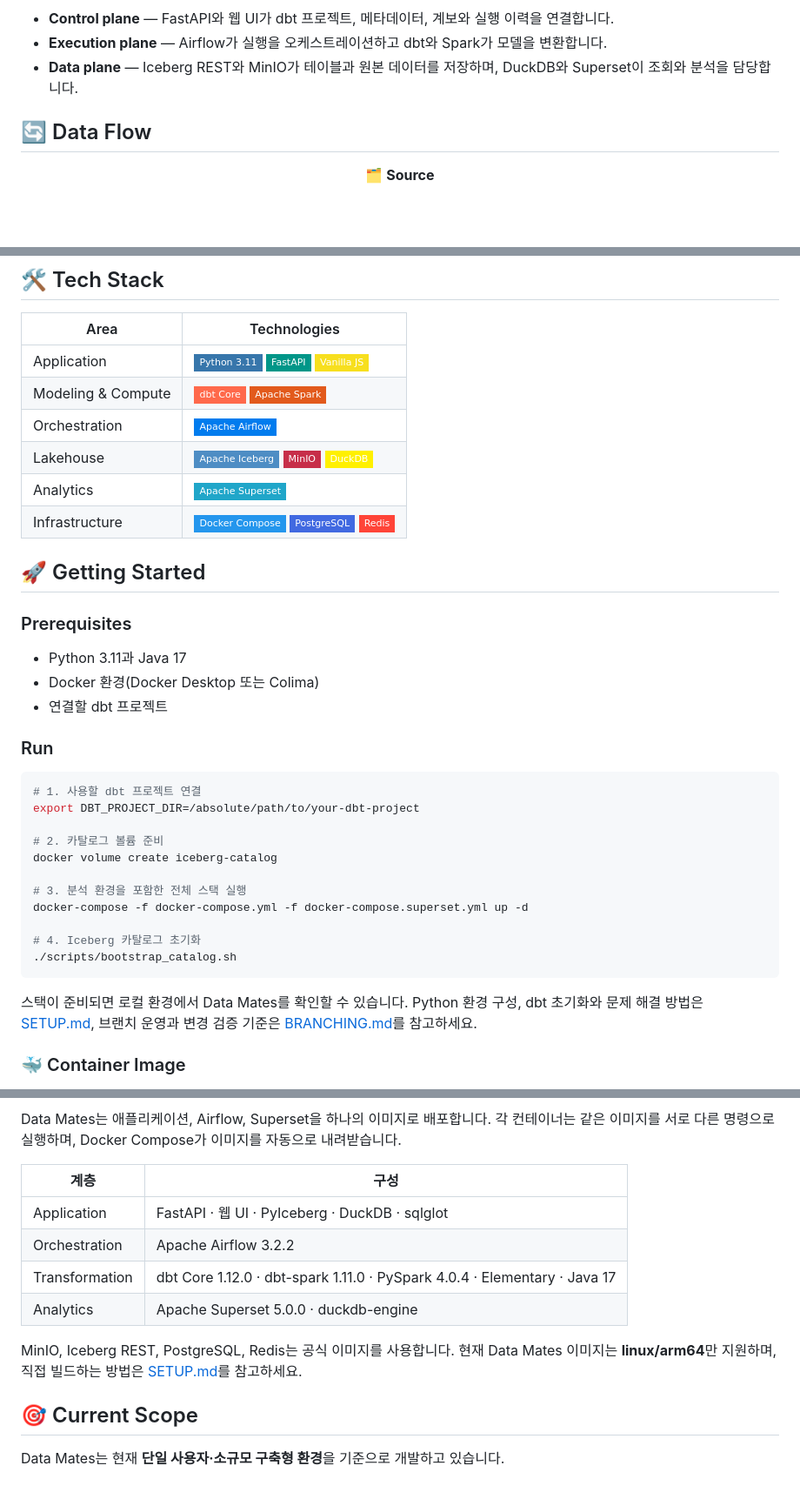
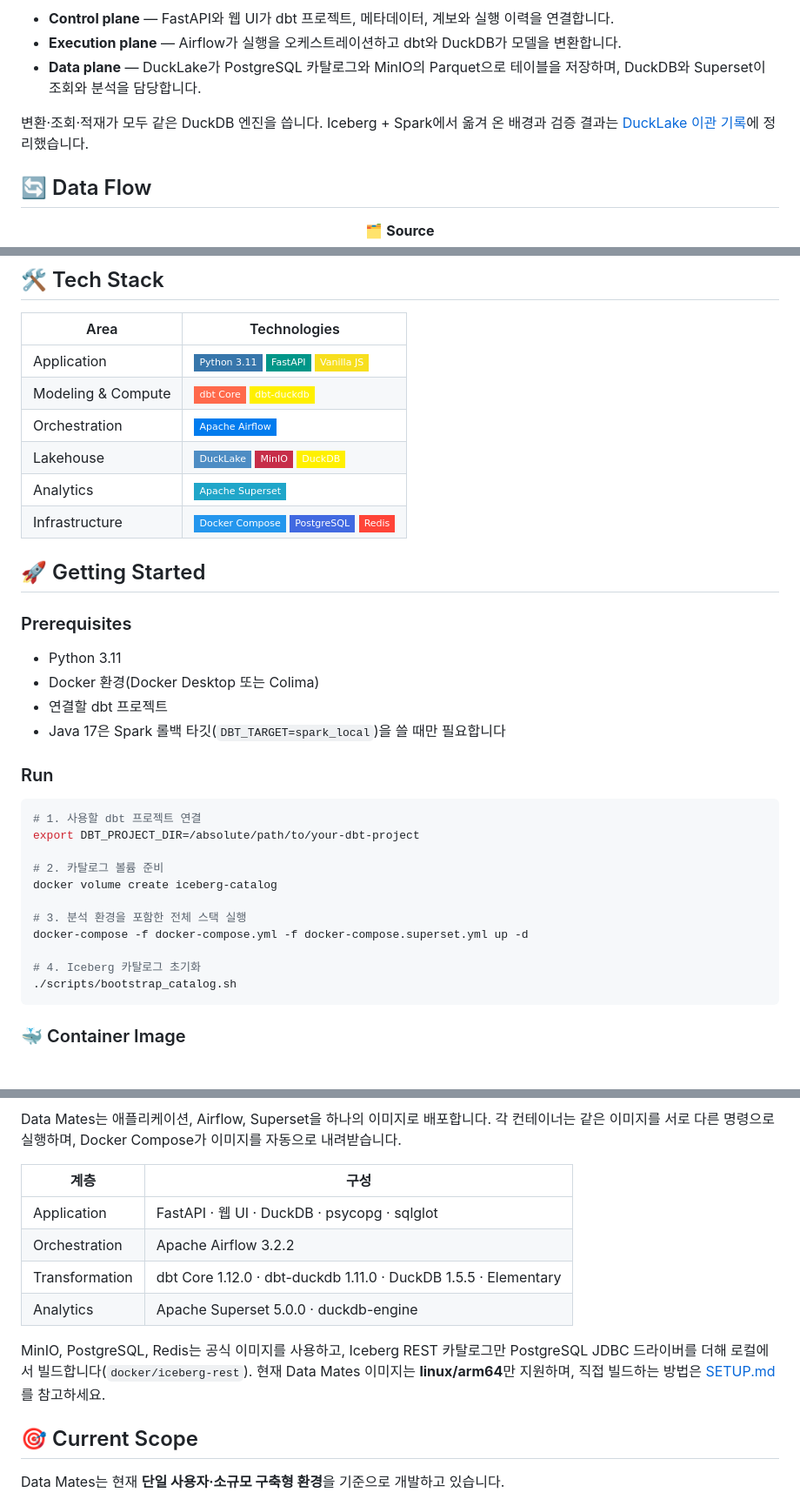
Before and after one commit to zisu17/datamates, a Markdown page: README.md, 3 parts joined by grey strips. Shown at 87% size. Rendered like a GitHub page; badges without logos; blank space fills up the shorter version.

````diff
--- a/README.md
+++ b/README.md
@@ -98,8 +98,10 @@ flowchart LR
 ```
 
 - **Control plane** — FastAPI와 웹 UI가 dbt 프로젝트, 메타데이터, 계보와 실행 이력을 연결합니다.
-- **Execution plane** — Airflow가 실행을 오케스트레이션하고 dbt와 Spark가 모델을 변환합니다.
-- **Data plane** — Iceberg REST와 MinIO가 테이블과 원본 데이터를 저장하며, DuckDB와 Superset이 조회와 분석을 담당합니다.
+- **Execution plane** — Airflow가 실행을 오케스트레이션하고 dbt와 DuckDB가 모델을 변환합니다.
+- **Data plane** — DuckLake가 PostgreSQL 카탈로그와 MinIO의 Parquet으로 테이블을 저장하며, DuckDB와 Superset이 조회와 분석을 담당합니다.
+
+변환·조회·적재가 모두 같은 DuckDB 엔진을 씁니다. Iceberg + Spark에서 옮겨 온 배경과 검증 결과는 [DuckLake 이관 기록](docs/2026-08-14-ducklake-migration.md)에 정리했습니다.
 
 ## 🔄 Data Flow
 
@@ -130,9 +132,9 @@ flowchart LR
 | Area | Technologies |
 | --- | --- |
 | Application | ![Python](https://img.shields.io/badge/Python_3.11-3776AB?style=flat-square&logo=python&logoColor=white) ![FastAPI](https://img.shields.io/badge/FastAPI-009688?style=flat-square&logo=fastapi&logoColor=white) ![JavaScript](https://img.shields.io/badge/Vanilla_JS-F7DF1E?style=flat-square&logo=javascript&logoColor=111) |
-| Modeling & Compute | ![dbt](https://img.shields.io/badge/dbt_Core-FF694B?style=flat-square&logo=dbt&logoColor=white) ![Apache Spark](https://img.shields.io/badge/Apache_Spark-E25A1C?style=flat-square&logo=apachespark&logoColor=white) |
+| Modeling & Compute | ![dbt](https://img.shields.io/badge/dbt_Core-FF694B?style=flat-square&logo=dbt&logoColor=white) ![DuckDB](https://img.shields.io/badge/dbt--duckdb-FFF000?style=flat-square&logo=duckdb&logoColor=111) |
 | Orchestration | ![Apache Airflow](https://img.shields.io/badge/Apache_Airflow-017CEE?style=flat-square&logo=apacheairflow&logoColor=white) |
-| Lakehouse | ![Apache Iceberg](https://img.shields.io/badge/Apache_Iceberg-4E8DC4?style=flat-square&logo=apacheiceberg&logoColor=white) ![MinIO](https://img.shields.io/badge/MinIO-C72E49?style=flat-square&logo=minio&logoColor=white) ![DuckDB](https://img.shields.io/badge/DuckDB-FFF000?style=flat-square&logo=duckdb&logoColor=111) |
+| Lakehouse | ![DuckLake](https://img.shields.io/badge/DuckLake-4E8DC4?style=flat-square&logo=duckdb&logoColor=white) ![MinIO](https://img.shields.io/badge/MinIO-C72E49?style=flat-square&logo=minio&logoColor=white) ![DuckDB](https://img.shields.io/badge/DuckDB-FFF000?style=flat-square&logo=duckdb&logoColor=111) |
 | Analytics | ![Apache Superset](https://img.shields.io/badge/Apache_Superset-20A6C9?style=flat-square&logo=apachesuperset&logoColor=white) |
 | Infrastructure | ![Docker](https://img.shields.io/badge/Docker_Compose-2496ED?style=flat-square&logo=docker&logoColor=white) ![PostgreSQL](https://img.shields.io/badge/PostgreSQL-4169E1?style=flat-square&logo=postgresql&logoColor=white) ![Redis](https://img.shields.io/badge/Redis-FF4438?style=flat-square&logo=redis&logoColor=white) |
 
@@ -140,9 +142,10 @@ flowchart LR
 
 ### Prerequisites
 
-- Python 3.11과 Java 17
+- Python 3.11
 - Docker 환경(Docker Desktop 또는 Colima)
 - 연결할 dbt 프로젝트
+- Java 17은 Spark 롤백 타깃(`DBT_TARGET=spark_local`)을 쓸 때만 필요합니다
 
 ### Run
 
@@ -160,8 +163,6 @@ docker-compose -f docker-compose.yml -f docker-compose.superset.yml up -d
 ./scripts/bootstrap_catalog.sh
 ```
 
-스택이 준비되면 로컬 환경에서 Data Mates를 확인할 수 있습니다. Python 환경 구성, dbt 초기화와 문제 해결 방법은 [SETUP.md](docs/SETUP.md), 브랜치 운영과 변경 검증 기준은 [BRANCHING.md](docs/BRANCHING.md)를 참고하세요.
-
 ### 🐳 Container Image
 
 [![Docker Image Version](https://img.shields.io/docker/v/zisu17/datamates?style=flat-square&logo=docker&logoColor=white&label=zisu17%2Fdatamates&color=2496ED)](https://hub.docker.com/r/zisu17/datamates)
@@ -171,12 +171,12 @@ Data Mates는 애플리케이션, Airflow, Superset을 하나의 이미지로
 
 | 계층 | 구성 |
 | --- | --- |
-| Application | FastAPI · 웹 UI · PyIceberg · DuckDB · sqlglot |
+| Application | FastAPI · 웹 UI · DuckDB · psycopg · sqlglot |
 | Orchestration | Apache Airflow 3.2.2 |
-| Transformation | dbt Core 1.12.0 · dbt-spark 1.11.0 · PySpark 4.0.4 · Elementary · Java 17 |
+| Transformation | dbt Core 1.12.0 · dbt-duckdb 1.11.0 · DuckDB 1.5.5 · Elementary |
 | Analytics | Apache Superset 5.0.0 · duckdb-engine |
 
-MinIO, Iceberg REST, PostgreSQL, Redis는 공식 이미지를 사용합니다. 현재 Data Mates 이미지는 **linux/arm64**만 지원하며, 직접 빌드하는 방법은 [SETUP.md](docs/SETUP.md)를 참고하세요.
+MinIO, PostgreSQL, Redis는 공식 이미지를 사용하고, Iceberg REST 카탈로그만 PostgreSQL JDBC 드라이버를 더해 로컬에서 빌드합니다(`docker/iceberg-rest`). 현재 Data Mates 이미지는 **linux/arm64**만 지원하며, 직접 빌드하는 방법은 [SETUP.md](docs/SETUP.md)를 참고하세요.
 
 ## 🎯 Current Scope
 
````
Also changed, not shown: other parts of README.md (+10 -11 lines), datamates/README.md (+3 -2 lines), docs/SETUP.md (+22 -14 lines).
